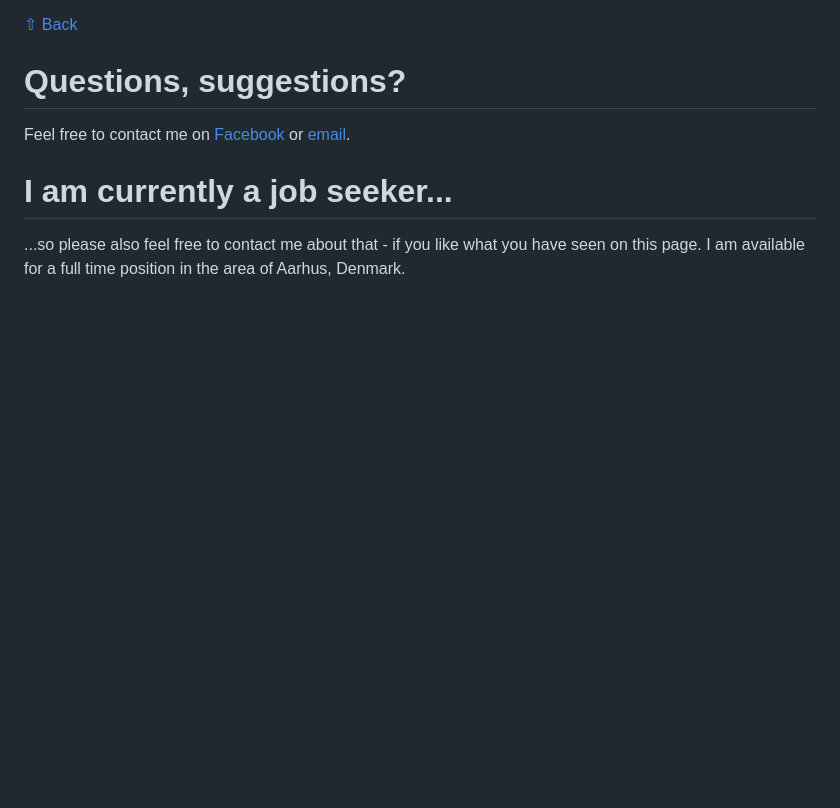
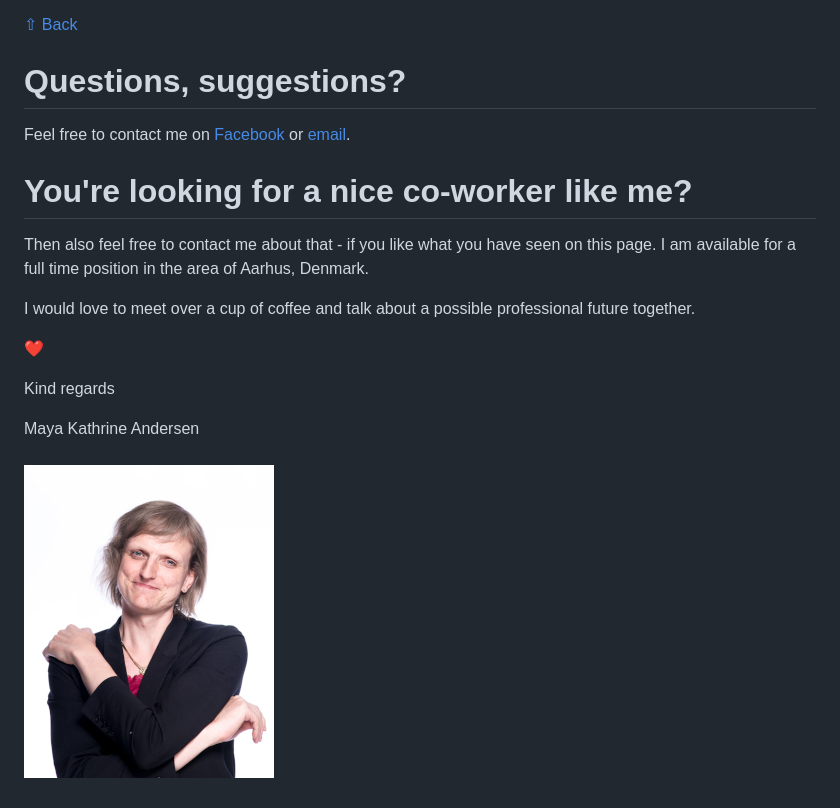
Before and after one commit to a-creative/AiMyCareer, a Markdown page: README.md, the part around the change. Drawn GitHub-style; pictures changed too: README/profile_250.jpg (added); blank space fills up the shorter version.

Commit message:
Readme - added image

```diff
--- a/README.md
+++ b/README.md
@@ -95,6 +95,17 @@ At this point in time you should be up and running with the web app Job Finder i
 
 Feel free to contact me on [Facebook](https://www.facebook.com/maya.kathrine.andersen) or [email](mailto:m.andersen.post@gmail.com).
 
-# I am currently a job seeker...
+# You're looking for a nice co-worker like me?
 
-...so please also feel free to contact me about that - if you like what you have seen on this page. I am available for a full time position in the area of Aarhus, Denmark.
+Then also feel free to contact me about that - if you like what you have seen on this page. I am available for a full time position in the area of Aarhus, Denmark.
+
+I would love to meet over a cup of coffee and talk about a possible professional future together.
+
+❤️
+
+Kind regards
+
+Maya Kathrine Andersen
+&nbsp;
+&nbsp;
+![Profile image](./README/profile_250.jpg)
```
